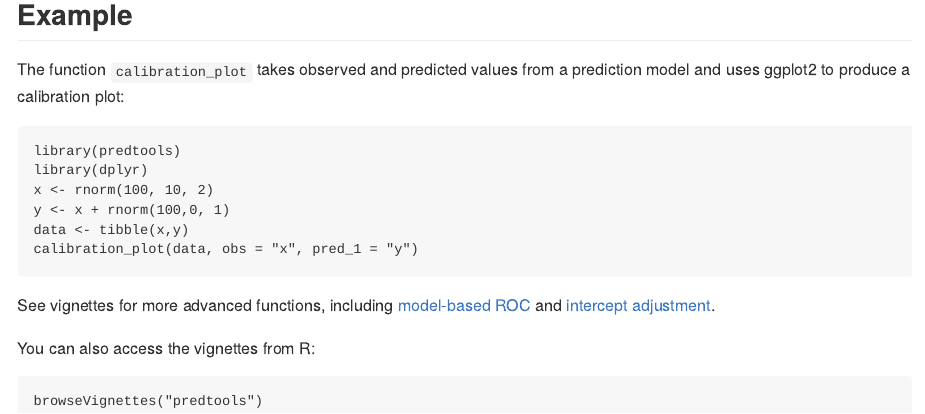
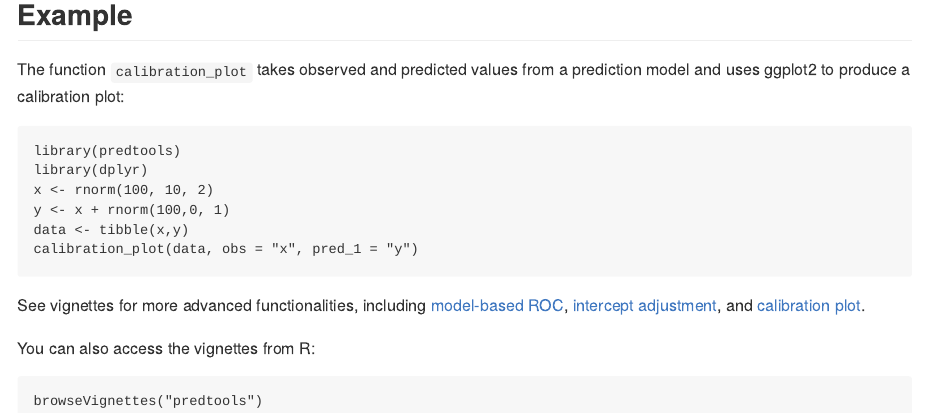
Before and after one commit to resplab/predtools, an R Markdown document (README.Rmd): the page in a window 1100 px wide, from 470 px down. The pictures show the output file README.md that the author committed with the source, drawn offline in the style of GitHub; badge pictures from the web are left out.

Commit message:
readme updated

````diff
--- a/README.Rmd
+++ b/README.Rmd
@@ -47,7 +47,7 @@ data <- tibble(x,y)
 calibration_plot(data, obs = "x", pred_1 = "y")
 ```
 
-See vignettes for more advanced functions, including [model-based ROC](https://resplab.github.io/predtools/articles/mROC.html) and [intercept adjustment](https://resplab.github.io/predtools/articles/interceptAdj.html).
+See vignettes for more advanced functionalities, including [model-based ROC](https://resplab.github.io/predtools/articles/mROC.html), [intercept adjustment](https://resplab.github.io/predtools/articles/interceptAdj.html), and [calibration plot](https://resplab.github.io/predtools/articles/calibPlot.html).
 
 
 You can also access the vignettes from R:
````
Also changed, not shown: README.md.
